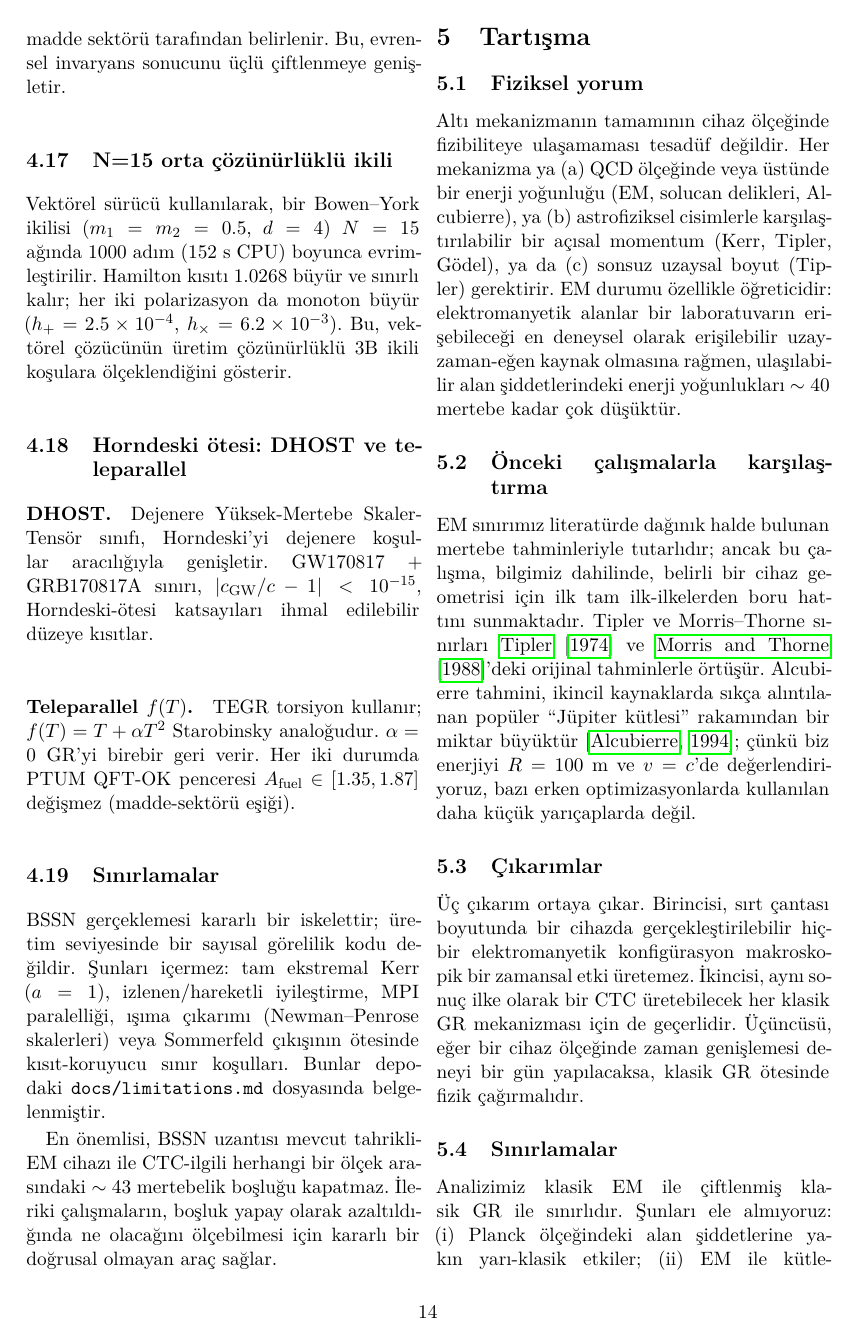
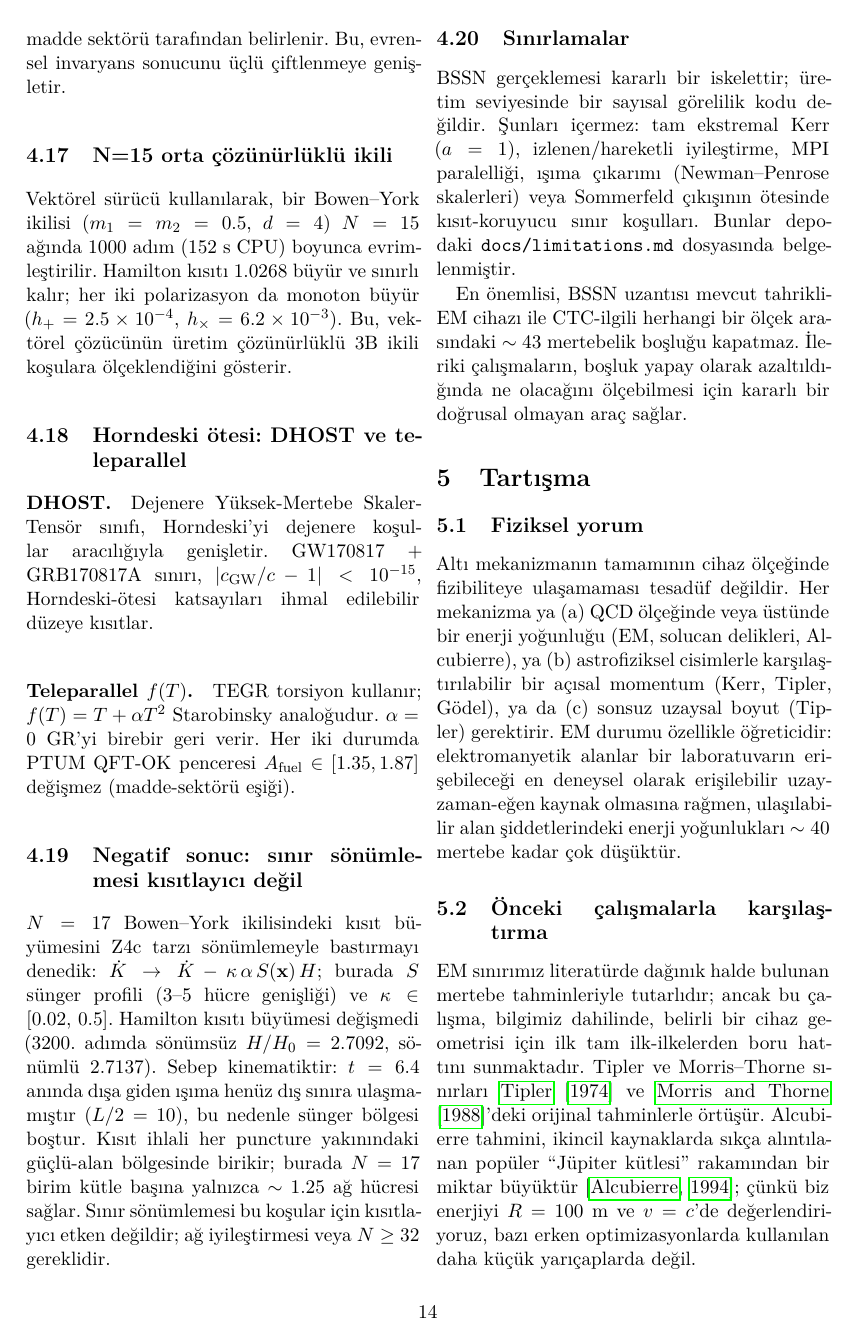
Before and after one commit to arreasonn-jpg/zamanda_yolculuk, a LaTeX paper (paper/main_tr.tex, which reads paper/bssn_section_tr.tex): page 14 of 15 before the commit and page 14 of 16 after it. Compiled offline with pdfLaTeX.

Commit message:
v12.7.0: TR paper section (negative result)

```diff
--- a/paper/bssn_section_tr.tex
+++ b/paper/bssn_section_tr.tex
@@ -576,6 +576,10 @@ analoğudur. $\alpha = 0$ GR'yi birebir geri verir.
 Her iki durumda PTUM QFT-OK penceresi $A_{\rm fuel} \in [1.35,
 1.87]$ değişmez (madde-sektörü eşiği).
 
+\subsection{Negatif sonuc: sınır sönümlemesi kısıtlayıcı değil}
+
+$N=17$ Bowen--York ikilisindeki kısıt büyümesini Z4c tarzı sönümlemeyle bastırmayı denedik: $\dot K \to \dot K - \kappa\,\alpha\,S(\mathbf{x})\,H$; burada $S$ sünger profili (3--5 hücre genişliği) ve $\kappa \in [0.02,\,0.5]$. Hamilton kısıtı büyümesi değişmedi (3200. adımda sönümsüz $H/H_0 = 2.7092$, sönümlü $2.7137$). Sebep kinematiktir: $t = 6.4$ anında dışa giden ışıma henüz dış sınıra ulaşmamıştır ($L/2 = 10$), bu nedenle sünger bölgesi boştur. Kısıt ihlali her puncture yakınındaki güçlü-alan bölgesinde birikir; burada $N=17$ birim kütle başına yalnızca $\sim 1.25$ ağ hücresi sağlar. Sınır sönümlemesi bu koşular için kısıtlayıcı etken değildir; ağ iyileştirmesi veya $N \ge 32$ gereklidir.
+
 \subsection{Sınırlamalar}
 
 BSSN gerçeklemesi kararlı bir iskelettir; üretim seviyesinde bir
```
